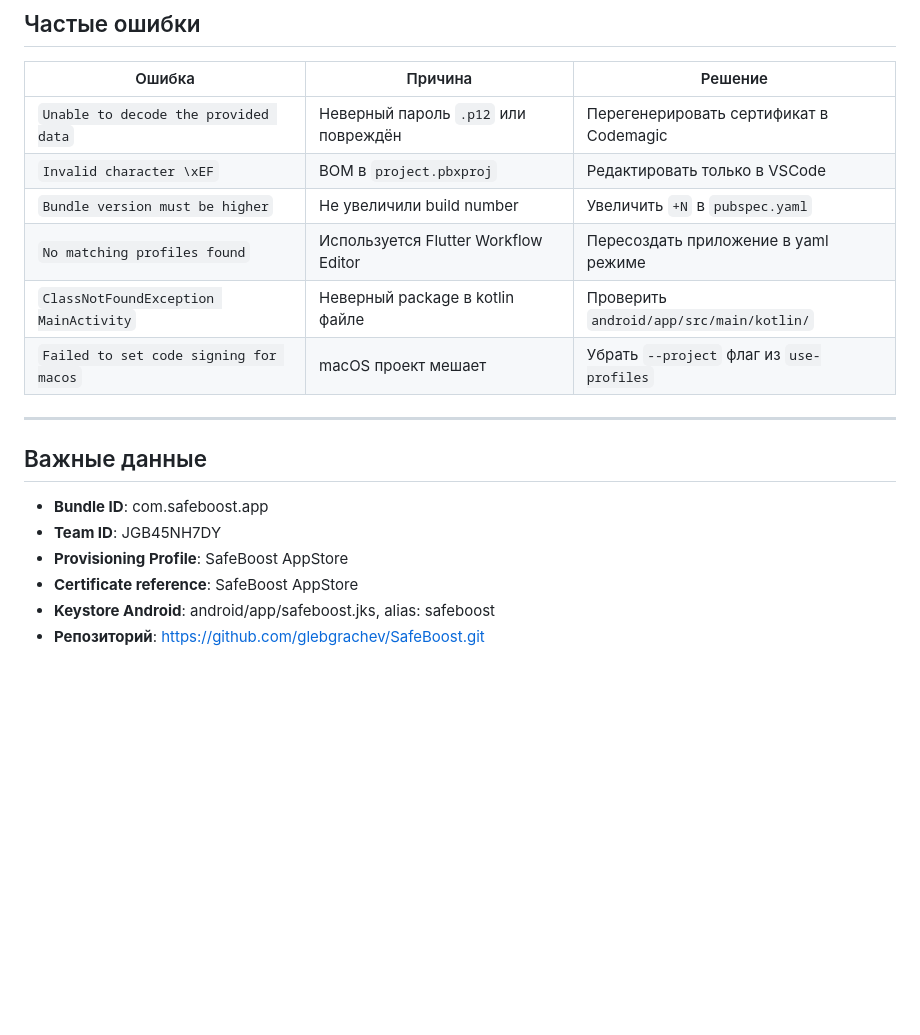
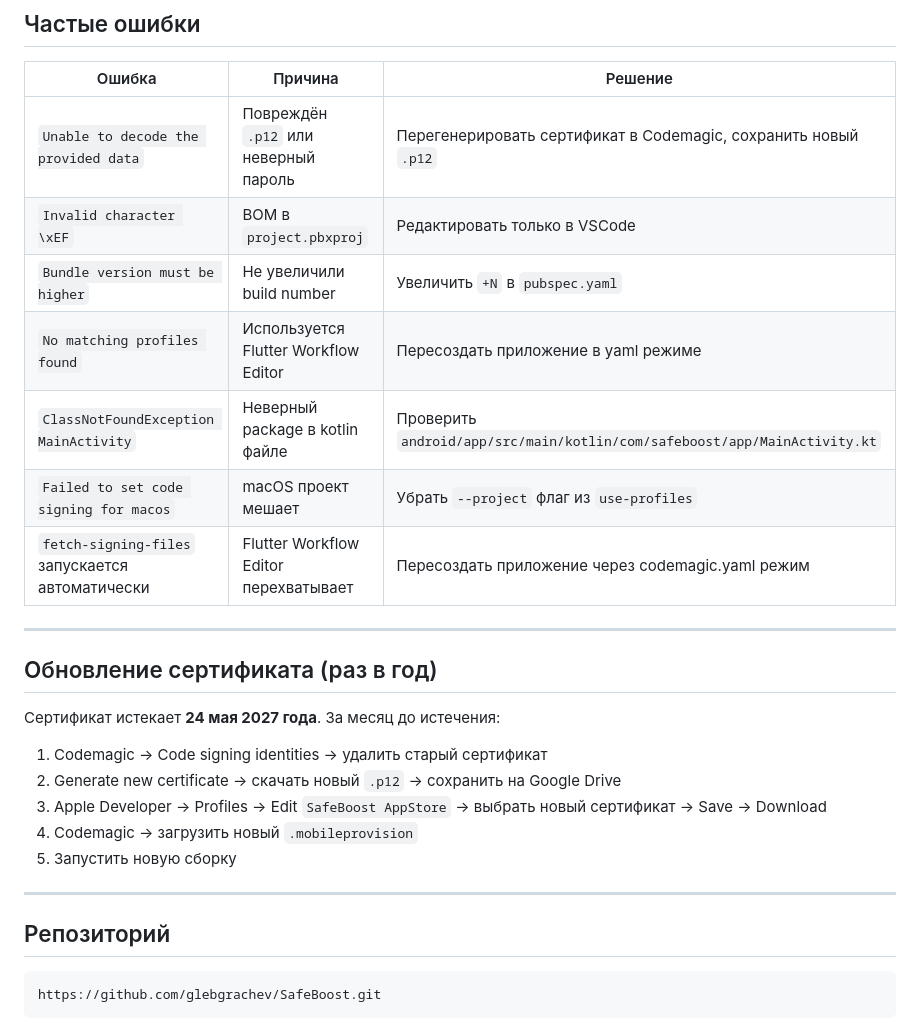
Before and after one commit to glebgrachev/SafeBoost, a Markdown page: DEPLOY.md, the part around one of its changes. GitHub-like rendering; blank space fills up the shorter version.

````diff
--- a/DEPLOY.md
+++ b/DEPLOY.md
@@ -119,20 +194,30 @@ workflows:
 
 | Ошибка | Причина | Решение |
 |--------|---------|---------|
-| `Unable to decode the provided data` | Неверный пароль `.p12` или повреждён | Перегенерировать сертификат в Codemagic |
+| `Unable to decode the provided data` | Повреждён `.p12` или неверный пароль | Перегенерировать сертификат в Codemagic, сохранить новый `.p12` |
 | `Invalid character \xEF` | BOM в `project.pbxproj` | Редактировать только в VSCode |
 | `Bundle version must be higher` | Не увеличили build number | Увеличить `+N` в `pubspec.yaml` |
 | `No matching profiles found` | Используется Flutter Workflow Editor | Пересоздать приложение в yaml режиме |
-| `ClassNotFoundException MainActivity` | Неверный package в kotlin файле | Проверить `android/app/src/main/kotlin/` |
+| `ClassNotFoundException MainActivity` | Неверный package в kotlin файле | Проверить `android/app/src/main/kotlin/com/safeboost/app/MainActivity.kt` |
 | `Failed to set code signing for macos` | macOS проект мешает | Убрать `--project` флаг из `use-profiles` |
+| `fetch-signing-files` запускается автоматически | Flutter Workflow Editor перехватывает | Пересоздать приложение через codemagic.yaml режим |
 
 ---
 
-## Важные данные
+## Обновление сертификата (раз в год)
 
-- **Bundle ID**: com.safeboost.app
-- **Team ID**: JGB45NH7DY
-- **Provisioning Profile**: SafeBoost AppStore
-- **Certificate reference**: SafeBoost AppStore
-- **Keystore Android**: android/app/safeboost.jks, alias: safeboost
-- **Репозиторий**: https://github.com/glebgrachev/SafeBoost.git
+Сертификат истекает **24 мая 2027 года**. За месяц до истечения:
+
+1. Codemagic → Code signing identities → удалить старый сертификат
+2. Generate new certificate → скачать новый `.p12` → сохранить на Google Drive
+3. Apple Developer → Profiles → Edit `SafeBoost AppStore` → выбрать новый сертификат → Save → Download
+4. Codemagic → загрузить новый `.mobileprovision`
+5. Запустить новую сборку
+
+---
+
+## Репозиторий
+
+```
+https://github.com/glebgrachev/SafeBoost.git
+```
````
Also changed, not shown: other parts of DEPLOY.md (+101 -26 lines).
